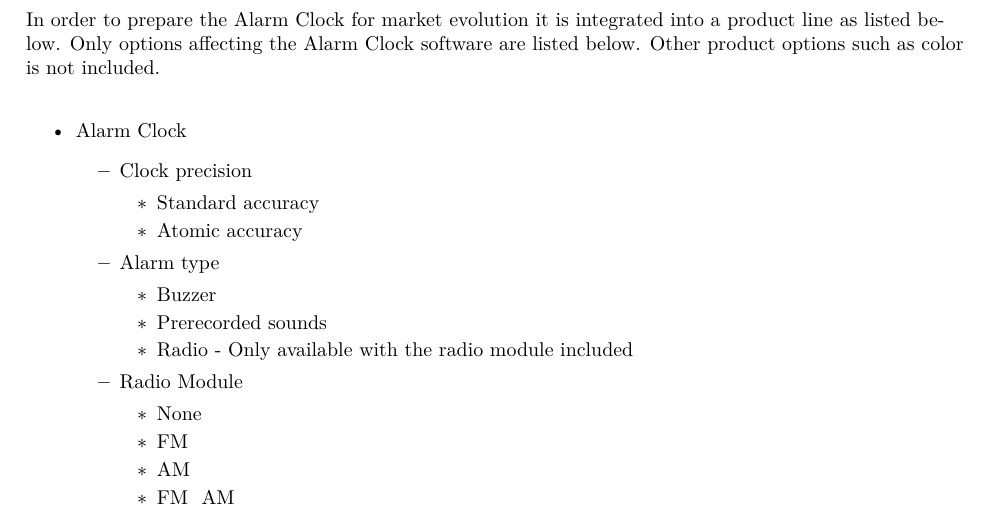
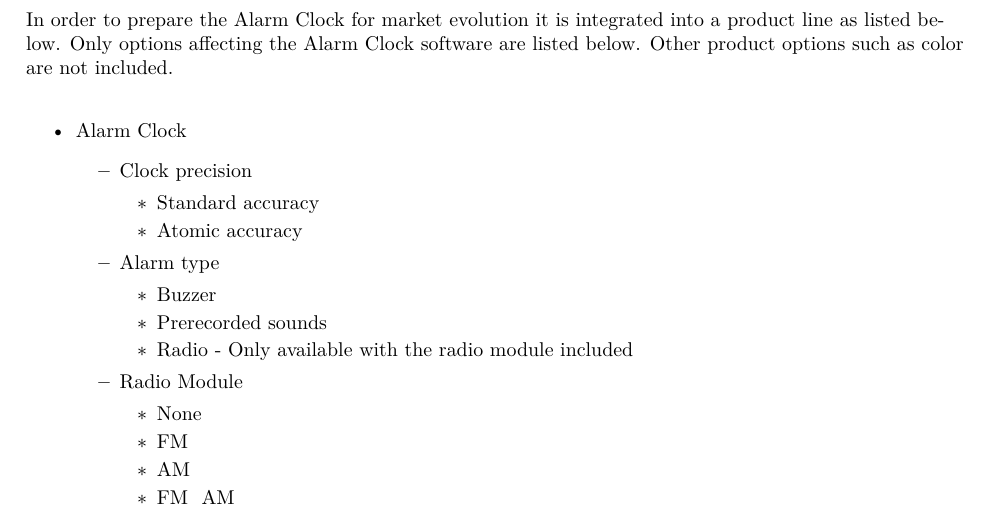
Before and after one commit to Limro/TISOEP, a LaTeX problem sheet (Assignment3/Main_Assignment3.tex, which reads Assignment3/ProductLine.tex): part of page 4 of 4, cut so that both start at the same text. Compiled offline with pdfLaTeX.

Commit message:
Try qiuck commit

```diff
--- a/Assignment3/ProductLine.tex
+++ b/Assignment3/ProductLine.tex
@@ -6,7 +6,7 @@
 \section{Integrate the Alarm Clock into a product line.}
 
 In order to prepare the Alarm Clock for market evolution it is integrated into a product line as listed below.
-Only options affecting the Alarm Clock software are listed below. Other product options such as color is not included.
+Only options affecting the Alarm Clock software are listed below. Other product options such as color are not included.
 \begin{itemize}
 	\item Alarm Clock
 	\begin{itemize}
```
